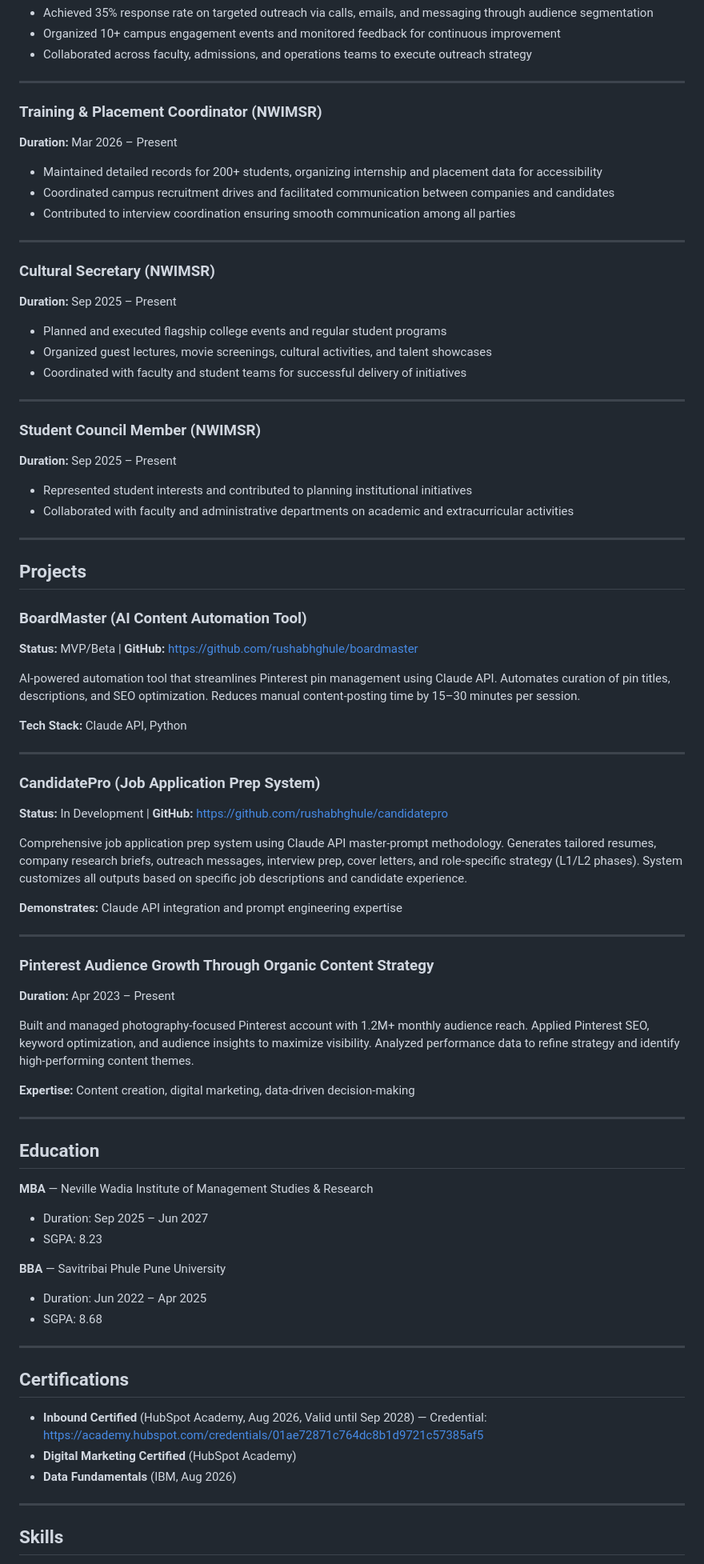
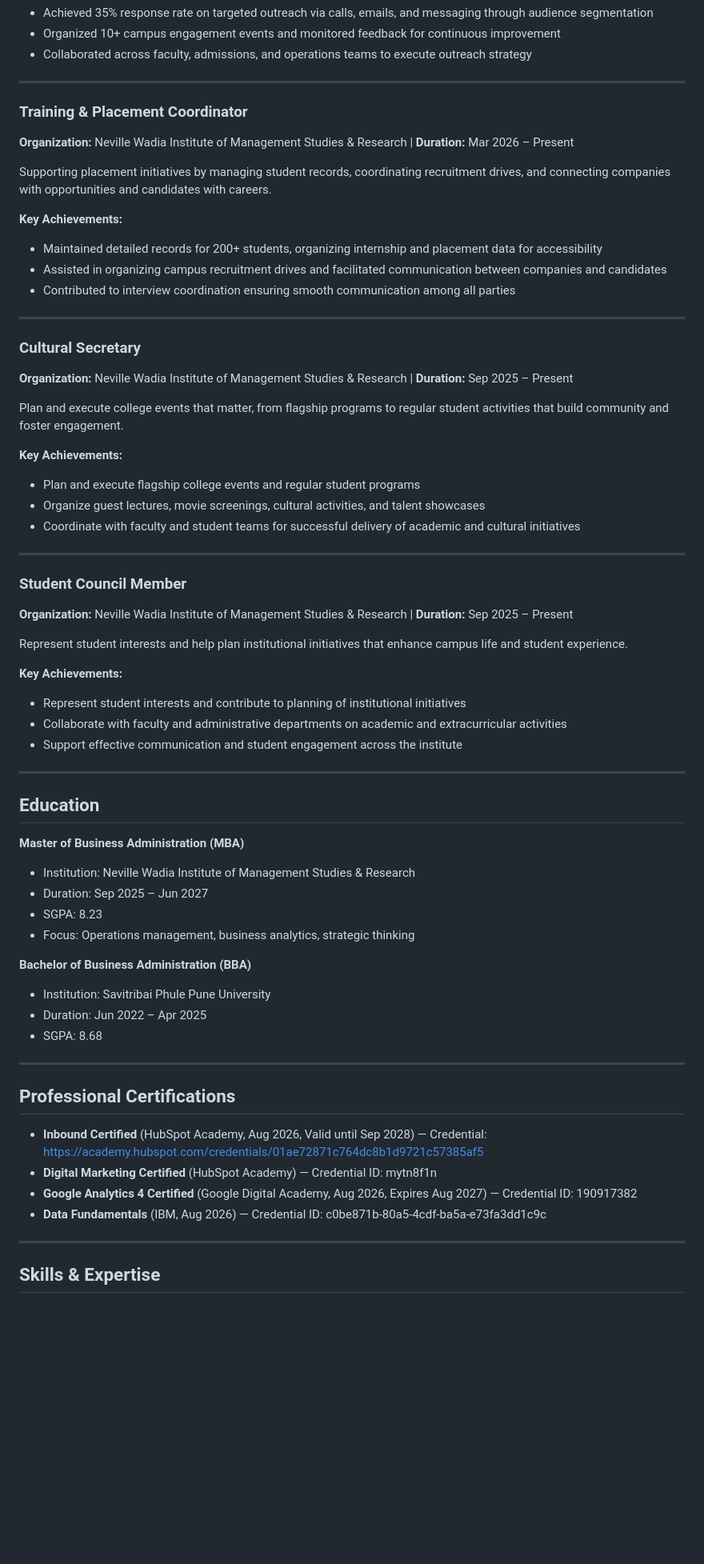
Before and after one commit to rushabhghule/rushabhghule.github.io, a Markdown page: README.md, the part around one of its changes. Shown at 80% size. GitHub-like rendering; blank space fills up the shorter version.

```diff
--- a/README.md
+++ b/README.md
@@ -58,80 +99,65 @@ Managed inventory, sales, and warehouse operations for retail business.
 
 ---
 
-### Training & Placement Coordinator (NWIMSR)
-**Duration:** Mar 2026 – Present
+### Training & Placement Coordinator
+**Organization:** Neville Wadia Institute of Management Studies & Research | **Duration:** Mar 2026 – Present
 
+Supporting placement initiatives by managing student records, coordinating recruitment drives, and connecting companies with opportunities and candidates with careers.
+
+**Key Achievements:**
 - Maintained detailed records for 200+ students, organizing internship and placement data for accessibility
-- Coordinated campus recruitment drives and facilitated communication between companies and candidates
+- Assisted in organizing campus recruitment drives and facilitated communication between companies and candidates
 - Contributed to interview coordination ensuring smooth communication among all parties
 
 ---
 
-### Cultural Secretary (NWIMSR)
-**Duration:** Sep 2025 – Present
+### Cultural Secretary
+**Organization:** Neville Wadia Institute of Management Studies & Research | **Duration:** Sep 2025 – Present
 
-- Planned and executed flagship college events and regular student programs
-- Organized guest lectures, movie screenings, cultural activities, and talent showcases
-- Coordinated with faculty and student teams for successful delivery of initiatives
+Plan and execute college events that matter, from flagship programs to regular student activities that build community and foster engagement.
+
+**Key Achievements:**
+- Plan and execute flagship college events and regular student programs
+- Organize guest lectures, movie screenings, cultural activities, and talent showcases
+- Coordinate with faculty and student teams for successful delivery of academic and cultural initiatives
 
 ---
 
-### Student Council Member (NWIMSR)
-**Duration:** Sep 2025 – Present
+### Student Council Member
+**Organization:** Neville Wadia Institute of Management Studies & Research | **Duration:** Sep 2025 – Present
 
-- Represented student interests and contributed to planning institutional initiatives
-- Collaborated with faculty and administrative departments on academic and extracurricular activities
+Represent student interests and help plan institutional initiatives that enhance campus life and student experience.
 
----
-
-## Projects
-
-### BoardMaster (AI Content Automation Tool)
-**Status:** MVP/Beta | **GitHub:** https://github.com/rushabhghule/boardmaster
-
-AI-powered automation tool that streamlines Pinterest pin management using Claude API. Automates curation of pin titles, descriptions, and SEO optimization. Reduces manual content-posting time by 15–30 minutes per session.
-
-**Tech Stack:** Claude API, Python
-
----
-
-### CandidatePro (Job Application Prep System)
-**Status:** In Development | **GitHub:** https://github.com/rushabhghule/candidatepro
-
-Comprehensive job application prep system using Claude API master-prompt methodology. Generates tailored resumes, company research briefs, outreach messages, interview prep, cover letters, and role-specific strategy (L1/L2 phases). System customizes all outputs based on specific job descriptions and candidate experience.
-
-**Demonstrates:** Claude API integration and prompt engineering expertise
-
----
-
-### Pinterest Audience Growth Through Organic Content Strategy
-**Duration:** Apr 2023 – Present
-
-Built and managed photography-focused Pinterest account with 1.2M+ monthly audience reach. Applied Pinterest SEO, keyword optimization, and audience insights to maximize visibility. Analyzed performance data to refine strategy and identify high-performing content themes.
-
-**Expertise:** Content creation, digital marketing, data-driven decision-making
+**Key Achievements:**
+- Represent student interests and contribute to planning of institutional initiatives
+- Collaborate with faculty and administrative departments on academic and extracurricular activities
+- Support effective communication and student engagement across the institute
 
 ---
 
 ## Education
 
-**MBA** — Neville Wadia Institute of Management Studies & Research
+**Master of Business Administration (MBA)**
+- Institution: Neville Wadia Institute of Management Studies & Research
 - Duration: Sep 2025 – Jun 2027
 - SGPA: 8.23
+- Focus: Operations management, business analytics, strategic thinking
 
-**BBA** — Savitribai Phule Pune University
+**Bachelor of Business Administration (BBA)**
+- Institution: Savitribai Phule Pune University
 - Duration: Jun 2022 – Apr 2025
 - SGPA: 8.68
 
 ---
 
-## Certifications
+## Professional Certifications
 
 - **Inbound Certified** (HubSpot Academy, Aug 2026, Valid until Sep 2028) — Credential: https://academy.hubspot.com/credentials/01ae72871c764dc8b1d9721c57385af5
-- **Digital Marketing Certified** (HubSpot Academy)
-- **Data Fundamentals** (IBM, Aug 2026)
+- **Digital Marketing Certified** (HubSpot Academy) — Credential ID: mytn8f1n
+- **Google Analytics 4 Certified** (Google Digital Academy, Aug 2026, Expires Aug 2027) — Credential ID: 190917382
+- **Data Fundamentals** (IBM, Aug 2026) — Credential ID: c0be871b-80a5-4cdf-ba5a-e73fa3dd1c9c
 
 ---
 
-## Skills
+## Skills & Expertise
 
```
Also changed, not shown: other parts of README.md (+73 -14 lines).
